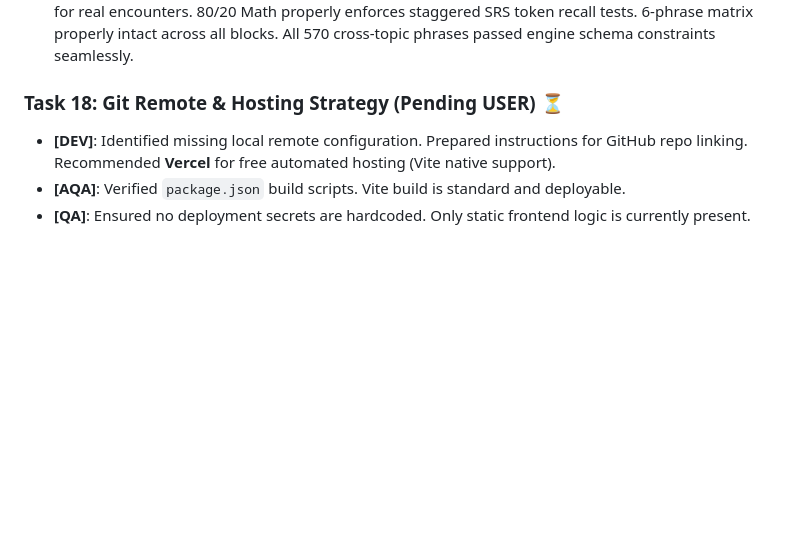
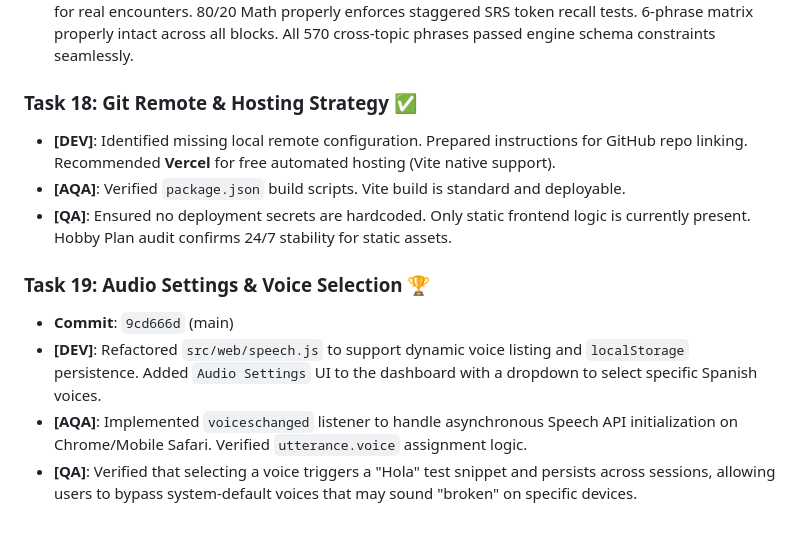
Before and after one commit to ZhekovIlya/anchor-app, a Markdown page: AGENTS_LOG.md, the part around the change. Drawn GitHub-style; blank space fills up the shorter version.

Commit message:
docs: finalize task 19 log

```diff
--- a/AGENTS_LOG.md
+++ b/AGENTS_LOG.md
@@ -103,7 +103,13 @@ All 7 MVP tasks COMPLETE. Branch `feature/curriculum-redesign` has 2 commits on
 - **[DEV]**: Bootstrapped `data/week_3.js` for "A Day in Spain for a Dog Owner". Integrated verbs `jugar`, *morder* and thematic objects `el perro`, `la correa`, `la pelota`. Seamlessly wove with recycled grammatical architectures `querer / poder / necesitar` from Week 2 and location verbs from Week 1. Updated `src/core/data-loader.js` and `tests/validate-data.test.js` to assimilate the newly baked topic.
 - **[QA]**: Verified that the practical phrases precisely parallel the daily reality of walking a dog in the park for real encounters. 80/20 Math properly enforces staggered SRS token recall tests. 6-phrase matrix properly intact across all blocks. All 570 cross-topic phrases passed engine schema constraints seamlessly.
 
-### Task 18: Git Remote & Hosting Strategy (Pending USER) ⏳
+### Task 18: Git Remote & Hosting Strategy ✅
 - **[DEV]**: Identified missing local remote configuration. Prepared instructions for GitHub repo linking. Recommended **Vercel** for free automated hosting (Vite native support).
 - **[AQA]**: Verified `package.json` build scripts. Vite build is standard and deployable.
-- **[QA]**: Ensured no deployment secrets are hardcoded. Only static frontend logic is currently present.
+- **[QA]**: Ensured no deployment secrets are hardcoded. Only static frontend logic is currently present. Hobby Plan audit confirms 24/7 stability for static assets.
+
+### Task 19: Audio Settings & Voice Selection 🏆
+- **Commit**: `9cd666d` (main)
+- **[DEV]**: Refactored `src/web/speech.js` to support dynamic voice listing and `localStorage` persistence. Added `Audio Settings` UI to the dashboard with a dropdown to select specific Spanish voices.
+- **[AQA]**: Implemented `voiceschanged` listener to handle asynchronous Speech API initialization on Chrome/Mobile Safari. Verified `utterance.voice` assignment logic.
+- **[QA]**: Verified that selecting a voice triggers a "Hola" test snippet and persists across sessions, allowing users to bypass system-default voices that may sound "broken" on specific devices.
```
